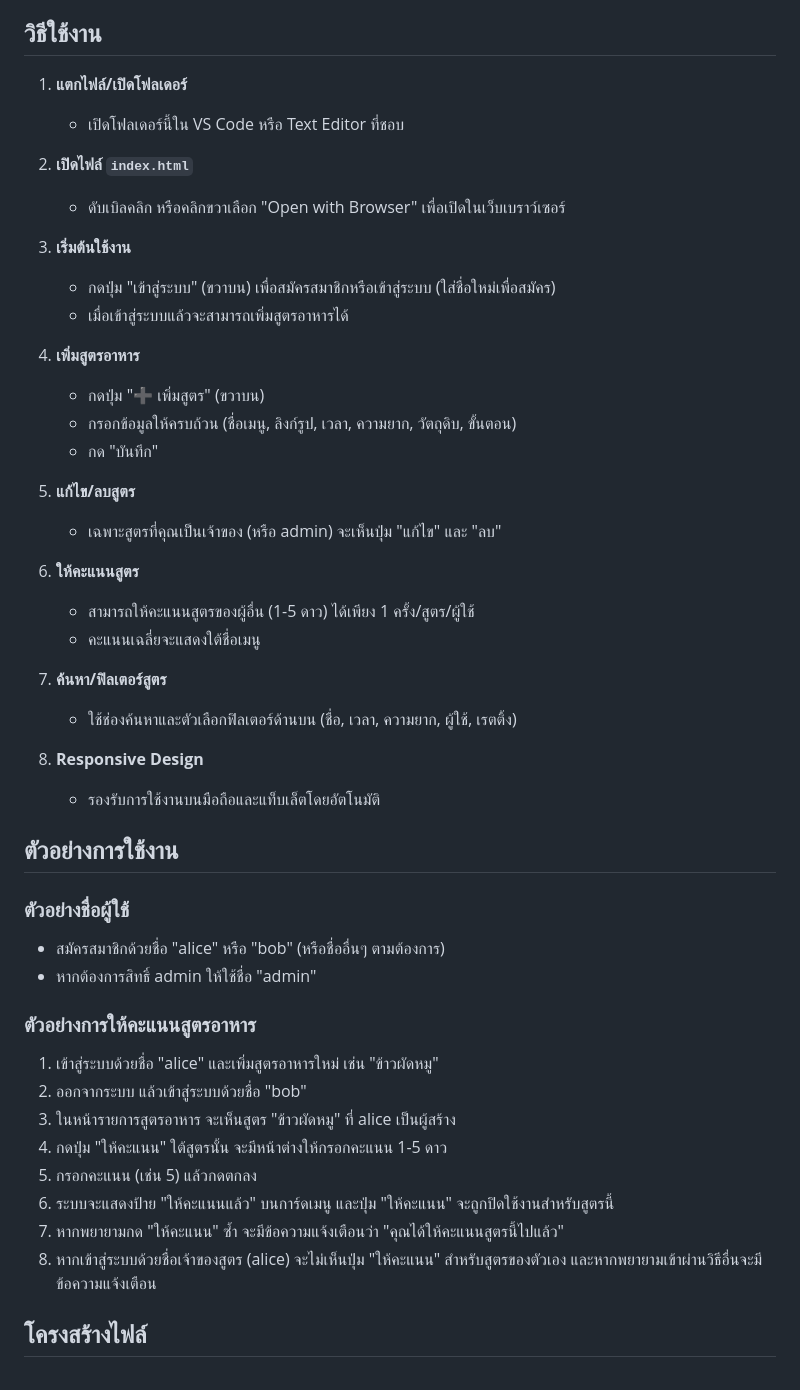
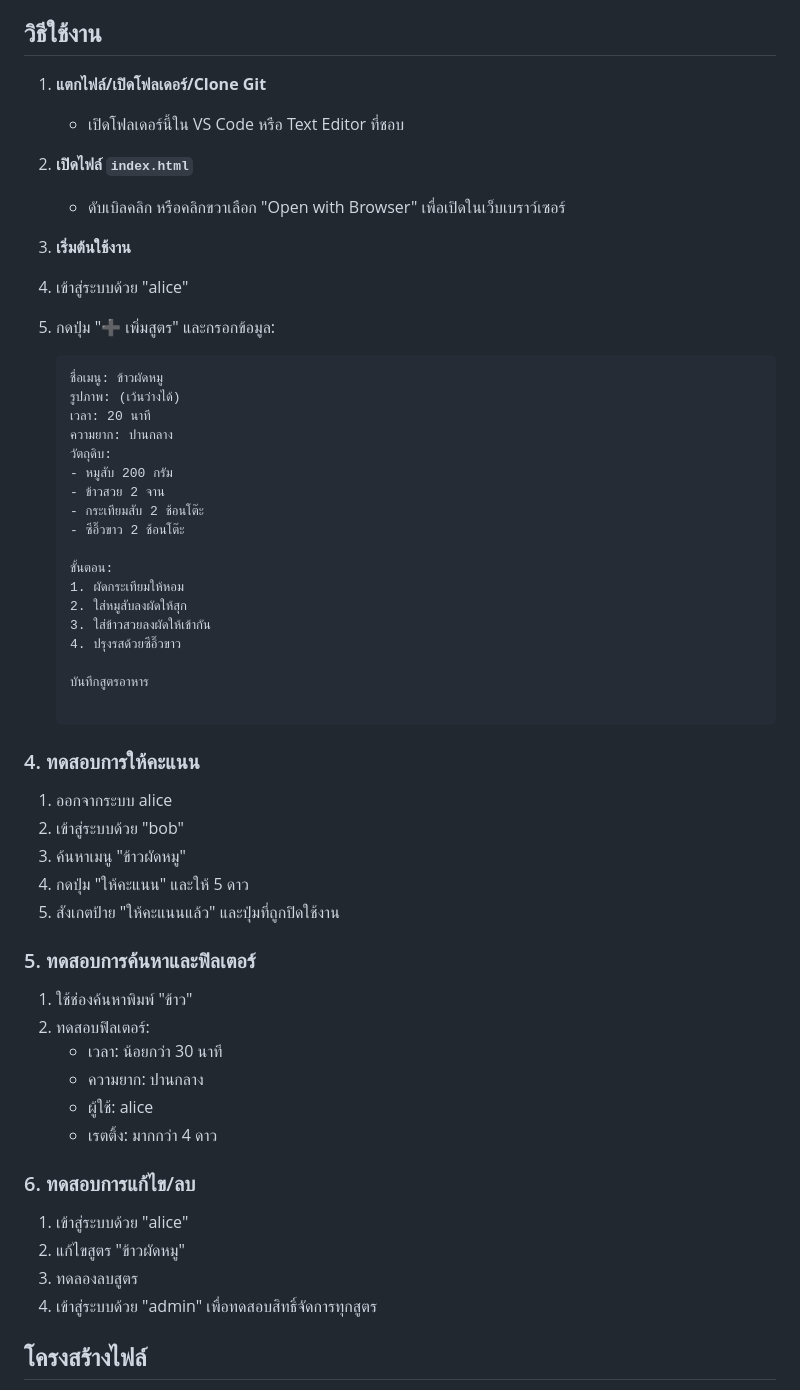
Before and after one commit to IntraWY/510273-wongnok-recipes, a Markdown page: Readme.md, the part around the change. Rendered like a GitHub page.

Commit message:
Update readme and การให้คะแนน

````diff
--- a/Readme.md
+++ b/Readme.md
@@ -12,51 +12,55 @@
 
 ## วิธีใช้งาน
 
-1. **แตกไฟล์/เปิดโฟลเดอร์**
+1. **แตกไฟล์/เปิดโฟลเดอร์/Clone Git**
    - เปิดโฟลเดอร์นี้ใน VS Code หรือ Text Editor ที่ชอบ
 
 2. **เปิดไฟล์ `index.html`**
    - ดับเบิลคลิก หรือคลิกขวาเลือก "Open with Browser" เพื่อเปิดในเว็บเบราว์เซอร์
 
 3. **เริ่มต้นใช้งาน**
-   - กดปุ่ม "เข้าสู่ระบบ" (ขวาบน) เพื่อสมัครสมาชิกหรือเข้าสู่ระบบ (ใส่ชื่อใหม่เพื่อสมัคร)
-   - เมื่อเข้าสู่ระบบแล้วจะสามารถเพิ่มสูตรอาหารได้
 
-4. **เพิ่มสูตรอาหาร**
-   - กดปุ่ม "➕ เพิ่มสูตร" (ขวาบน)
-   - กรอกข้อมูลให้ครบถ้วน (ชื่อเมนู, ลิงก์รูป, เวลา, ความยาก, วัตถุดิบ, ขั้นตอน)
-   - กด "บันทึก"
+1. เข้าสู่ระบบด้วย "alice"
+2. กดปุ่ม "➕ เพิ่มสูตร" และกรอกข้อมูล:
+   ```
+   ชื่อเมนู: ข้าวผัดหมู
+   รูปภาพ: (เว้นว่างได้)
+   เวลา: 20 นาที
+   ความยาก: ปานกลาง
+   วัตถุดิบ:
+   - หมูสับ 200 กรัม
+   - ข้าวสวย 2 จาน
+   - กระเทียมสับ 2 ช้อนโต๊ะ
+   - ซีอิ๊วขาว 2 ช้อนโต๊ะ
 
-5. **แก้ไข/ลบสูตร**
-   - เฉพาะสูตรที่คุณเป็นเจ้าของ (หรือ admin) จะเห็นปุ่ม "แก้ไข" และ "ลบ"
+   ขั้นตอน:
+   1. ผัดกระเทียมให้หอม
+   2. ใส่หมูสับลงผัดให้สุก
+   3. ใส่ข้าวสวยลงผัดให้เข้ากัน
+   4. ปรุงรสด้วยซีอิ๊วขาว
 
-6. **ให้คะแนนสูตร**
-   - สามารถให้คะแนนสูตรของผู้อื่น (1-5 ดาว) ได้เพียง 1 ครั้ง/สูตร/ผู้ใช้
-   - คะแนนเฉลี่ยจะแสดงใต้ชื่อเมนู
+   บันทึกสูตรอาหาร
 
-7. **ค้นหา/ฟิลเตอร์สูตร**
-   - ใช้ช่องค้นหาและตัวเลือกฟิลเตอร์ด้านบน (ชื่อ, เวลา, ความยาก, ผู้ใช้, เรตติ้ง)
+### 4. ทดสอบการให้คะแนน
+1. ออกจากระบบ alice
+2. เข้าสู่ระบบด้วย "bob"
+3. ค้นหาเมนู "ข้าวผัดหมู"
+4. กดปุ่ม "ให้คะแนน" และให้ 5 ดาว
+5. สังเกตป้าย "ให้คะแนนแล้ว" และปุ่มที่ถูกปิดใช้งาน
 
-8. **Responsive Design**
-   - รองรับการใช้งานบนมือถือและแท็บเล็ตโดยอัตโนมัติ
+### 5. ทดสอบการค้นหาและฟิลเตอร์
+1. ใช้ช่องค้นหาพิมพ์ "ข้าว"
+2. ทดสอบฟิลเตอร์:
+   - เวลา: น้อยกว่า 30 นาที
+   - ความยาก: ปานกลาง
+   - ผู้ใช้: alice
+   - เรตติ้ง: มากกว่า 4 ดาว
 
-## ตัวอย่างการใช้งาน
-
-### ตัวอย่างชื่อผู้ใช้
-
-- สมัครสมาชิกด้วยชื่อ "alice" หรือ "bob" (หรือชื่ออื่นๆ ตามต้องการ)
-- หากต้องการสิทธิ์ admin ให้ใช้ชื่อ "admin"
-
-### ตัวอย่างการให้คะแนนสูตรอาหาร
-
-1. เข้าสู่ระบบด้วยชื่อ "alice" และเพิ่มสูตรอาหารใหม่ เช่น "ข้าวผัดหมู"
-2. ออกจากระบบ แล้วเข้าสู่ระบบด้วยชื่อ "bob"
-3. ในหน้ารายการสูตรอาหาร จะเห็นสูตร "ข้าวผัดหมู" ที่ alice เป็นผู้สร้าง
-4. กดปุ่ม "ให้คะแนน" ใต้สูตรนั้น จะมีหน้าต่างให้กรอกคะแนน 1-5 ดาว
-5. กรอกคะแนน (เช่น 5) แล้วกดตกลง
-6. ระบบจะแสดงป้าย "ให้คะแนนแล้ว" บนการ์ดเมนู และปุ่ม "ให้คะแนน" จะถูกปิดใช้งานสำหรับสูตรนี้
-7. หากพยายามกด "ให้คะแนน" ซ้ำ จะมีข้อความแจ้งเตือนว่า "คุณได้ให้คะแนนสูตรนี้ไปแล้ว"
-8. หากเข้าสู่ระบบด้วยชื่อเจ้าของสูตร (alice) จะไม่เห็นปุ่ม "ให้คะแนน" สำหรับสูตรของตัวเอง และหากพยายามเข้าผ่านวิธีอื่นจะมีข้อความแจ้งเตือน
+### 6. ทดสอบการแก้ไข/ลบ
+1. เข้าสู่ระบบด้วย "alice"
+2. แก้ไขสูตร "ข้าวผัดหมู"
+3. ทดลองลบสูตร
+4. เข้าสู่ระบบด้วย "admin" เพื่อทดสอบสิทธิ์จัดการทุกสูตร
 
 ## โครงสร้างไฟล์
 - `index.html` : หน้าเว็บหลัก
````
